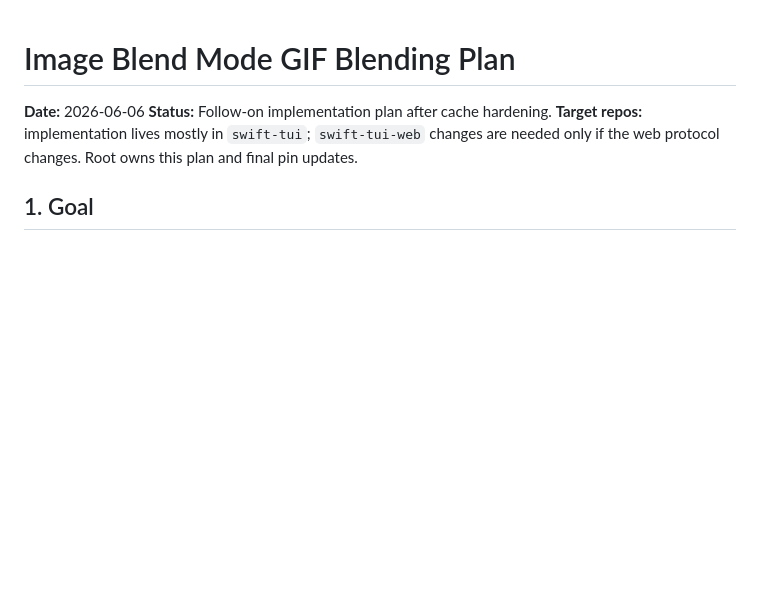
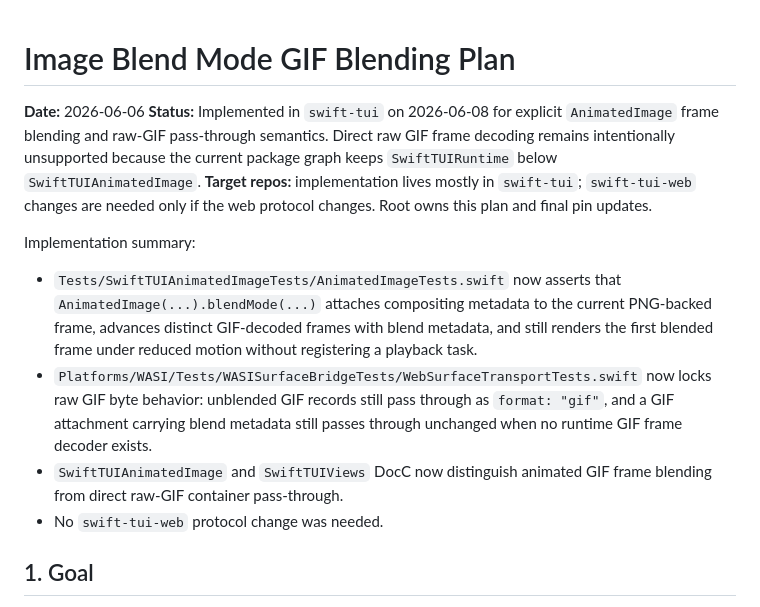
Before and after one commit to SwiftTUI/swift-tui-org, a Markdown page: docs/plans/2026-06-06-005-image-blend-mode-gif-blending-plan.md, the part around one of its changes. Drawn GitHub-style; blank space fills up the shorter version.

```diff
--- a/docs/plans/2026-06-06-005-image-blend-mode-gif-blending-plan.md
+++ b/docs/plans/2026-06-06-005-image-blend-mode-gif-blending-plan.md
@@ -1,10 +1,28 @@
 # Image Blend Mode GIF Blending Plan
 
 **Date:** 2026-06-06
-**Status:** Follow-on implementation plan after cache hardening.
+**Status:** Implemented in `swift-tui` on 2026-06-08 for explicit
+`AnimatedImage` frame blending and raw-GIF pass-through semantics. Direct raw
+GIF frame decoding remains intentionally unsupported because the current package
+graph keeps `SwiftTUIRuntime` below `SwiftTUIAnimatedImage`.
 **Target repos:** implementation lives mostly in `swift-tui`; `swift-tui-web`
 changes are needed only if the web protocol changes. Root owns this plan and
 final pin updates.
+
+Implementation summary:
+
+- `Tests/SwiftTUIAnimatedImageTests/AnimatedImageTests.swift` now asserts that
+  `AnimatedImage(...).blendMode(...)` attaches compositing metadata to the
+  current PNG-backed frame, advances distinct GIF-decoded frames with blend
+  metadata, and still renders the first blended frame under reduced motion
+  without registering a playback task.
+- `Platforms/WASI/Tests/WASISurfaceBridgeTests/WebSurfaceTransportTests.swift`
+  now locks raw GIF byte behavior: unblended GIF records still pass through as
+  `format: "gif"`, and a GIF attachment carrying blend metadata still passes
+  through unchanged when no runtime GIF frame decoder exists.
+- `SwiftTUIAnimatedImage` and `SwiftTUIViews` DocC now distinguish animated GIF
+  frame blending from direct raw-GIF container pass-through.
+- No `swift-tui-web` protocol change was needed.
 
 ## 1. Goal
 
```
Also changed, not shown: other parts of docs/plans/2026-06-06-005-image-blend-mode-gif-blending-plan.md (+23 -8 lines), docs/README.md (+4 -3 lines), docs/proposals/IMAGE_BLEND_MODE.md (+18 -11 lines).
